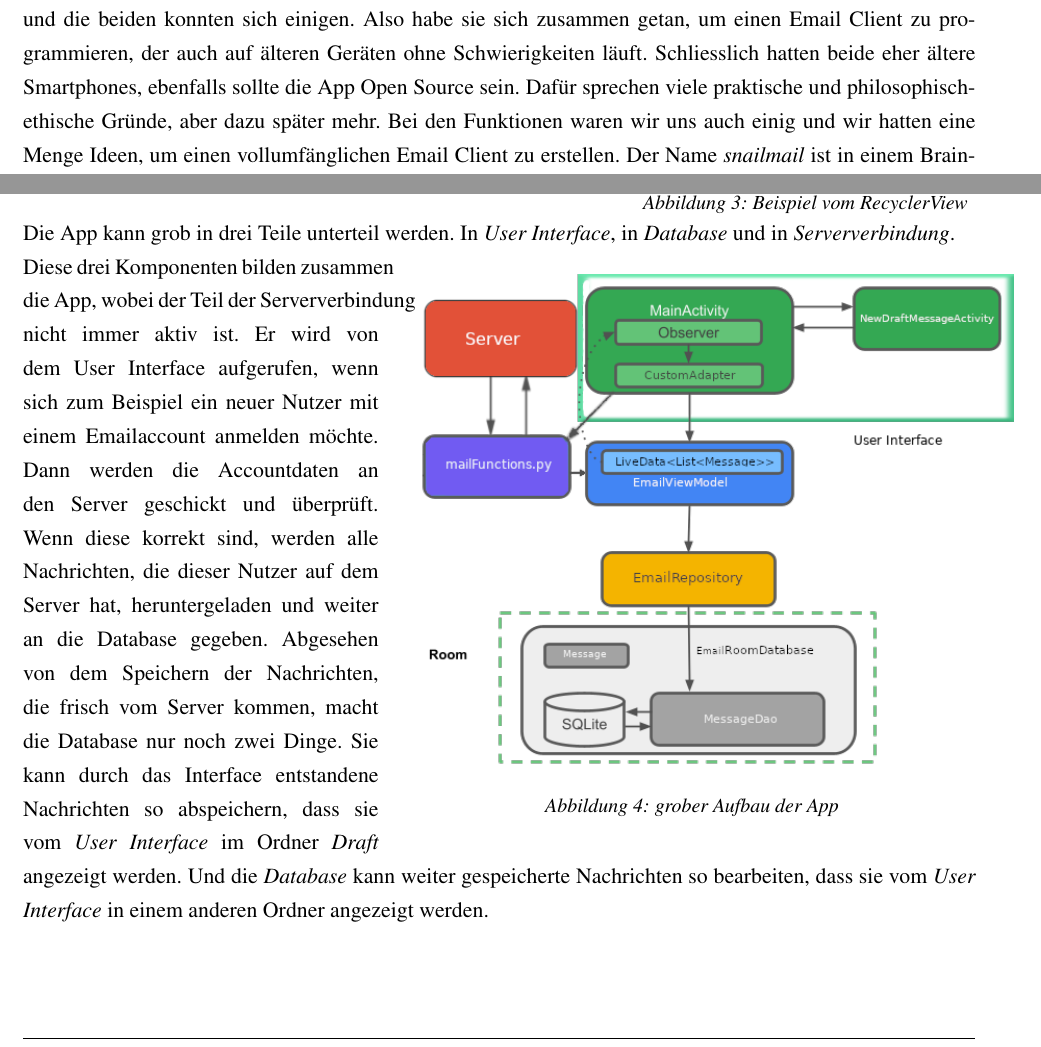
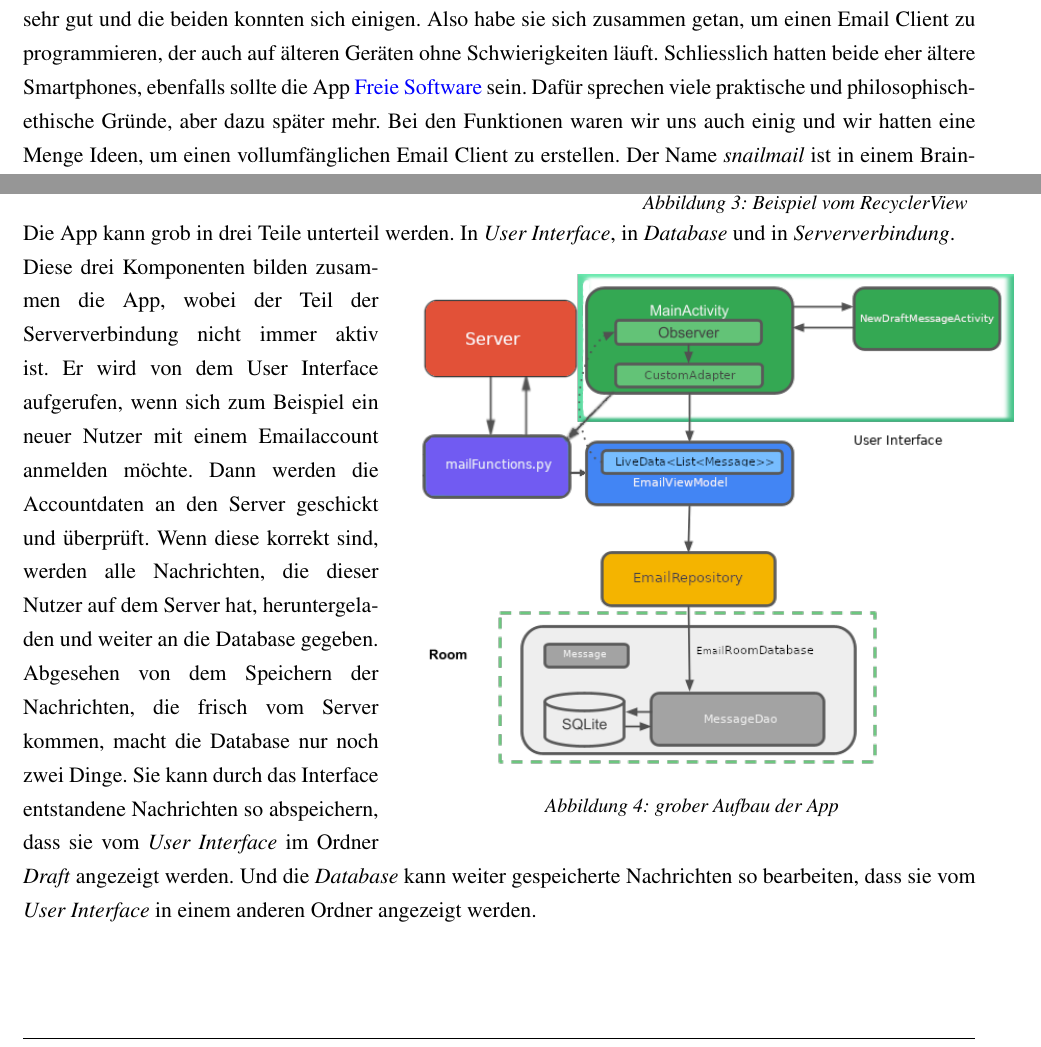
Before and after one commit to noahvogt/texdiary, a LaTeX document (maturText/revisioned.tex): two parts of pages 4 and 10 of 32, joined at a grey line, cut so that both start at the same text. Compiled offline with pdfLaTeX.

Commit message:
add list of figures + start w/ free software

```diff
--- a/maturText/revisioned.tex
+++ b/maturText/revisioned.tex
@@ -4,6 +4,11 @@
 \usepackage[ngerman]{babel}
 
 \usepackage{titlesec}
+\usepackage{tocbibind}
+\renewcommand{\listoffigures}{\begingroup
+\tocsection
+\tocfile{\listfigurename}{lof}
+\endgroup}
 
 \setcounter{secnumdepth}{5}
 \setcounter{tocdepth}{5}
@@ -180,7 +185,7 @@ sorting=ynt,
 
 \newglossaryentry{fsf}{
     name=Free Software Foundation,
-    description={dt. \say{Stiftung für freie Software}, ist eine von Richard Stallman\cite{rms} gegründete Stiftung, ursprünglich mit dem Ziel die Entwicklung des GNU Projekts zu finanzieren, was mittlerweile erweitert und erstetzt wurde durch die allgemeine Förderung und Entwicklung von \gls{freie Software}.}
+    description={dt. \say{Stiftung für freie Software}, ist eine von Richard Stallman\cite{rms} gegründete Stiftung, ursprünglich mit dem Ziel die Entwicklung des GNU Projekts zu finanzieren, was mittlerweile erweitert und erstetzt wurde durch die allgemeine Förderung und Entwicklung von \glspl{freie Software}.}
 }
 
 \newglossaryentry{freie Software}{
@@ -420,7 +424,7 @@ angehen möchte.
 Da Noah schon länger keinen \gls{email client} auf seinem Smartphone installiert hatte, weil ihm keine der gerade verfügbaren Apps gefiel, und er den Gedanken
 schon länger hatte, sich seinen eigenen Email Client zu programmieren, traf sich das sehr gut und die beiden konnten sich einigen.
 Also habe sie sich zusammen getan, um einen Email Client zu programmieren, der auch auf älteren Geräten ohne Schwierigkeiten läuft. Schliesslich hatten beide
-eher ältere Smartphones, ebenfalls sollte die App Open Source sein.
+eher ältere Smartphones, ebenfalls sollte die App \gls{freie Software} sein.
 Dafür sprechen viele praktische und philosophisch-ethische Gründe, aber dazu später mehr.
 Bei den Funktionen waren wir uns auch einig und wir hatten eine Menge Ideen, um einen vollumfänglichen Email Client zu erstellen. Der Name \textit{snailmail} ist in einem
 Brainstorming aus der wörtlichen Übersetzung vom deutschen Wort \textit{Schneckenpost} entstanden. Gedanke zu dem Design machten wir sie sich zuerst nicht,
@@ -635,9 +639,9 @@ Die App kann grob in drei Teile unterteil werden. In \textit{User Interface}, in
 
 \nohyphenation
 
-Diese drei Komponenten bilden zusammen die App, wobei der Teil der Serververbindung nicht immer aktiv ist. Er wird von dem User Interface
+Diese drei Komponenten bilden zusam-men die App, wobei der Teil der Serververbindung nicht immer aktiv ist. Er wird von dem User Interface
 aufgerufen, wenn sich zum Beispiel ein neuer Nutzer mit einem Emailaccount anmelden möchte. Dann werden die Accountdaten an den Server geschickt und überprüft.
-Wenn diese korrekt sind, werden alle Nachrichten, die dieser Nutzer auf dem Server hat, heruntergeladen und weiter an die Database gegeben. Abgesehen von dem
+Wenn diese korrekt sind, werden alle Nachrichten, die dieser Nutzer auf dem Server hat, heruntergela-den und weiter an die Database gegeben. Abgesehen von dem
 Speichern der Nachrichten, die frisch vom Server kommen, macht die Database nur noch zwei Dinge. Sie kann durch das Interface entstandene Nachrichten so abspeichern, dass sie
 vom \textit{User Interface} im Ordner \textit{Draft} angezeigt werden. Und die \textit{Database} kann weiter gespeicherte Nachrichten so bearbeiten, dass sie vom
 \textit{User Interface} in einem anderen Ordner angezeigt werden.
```
Also changed, not shown: maturText/revisioned.tex (5 more changed lines).
